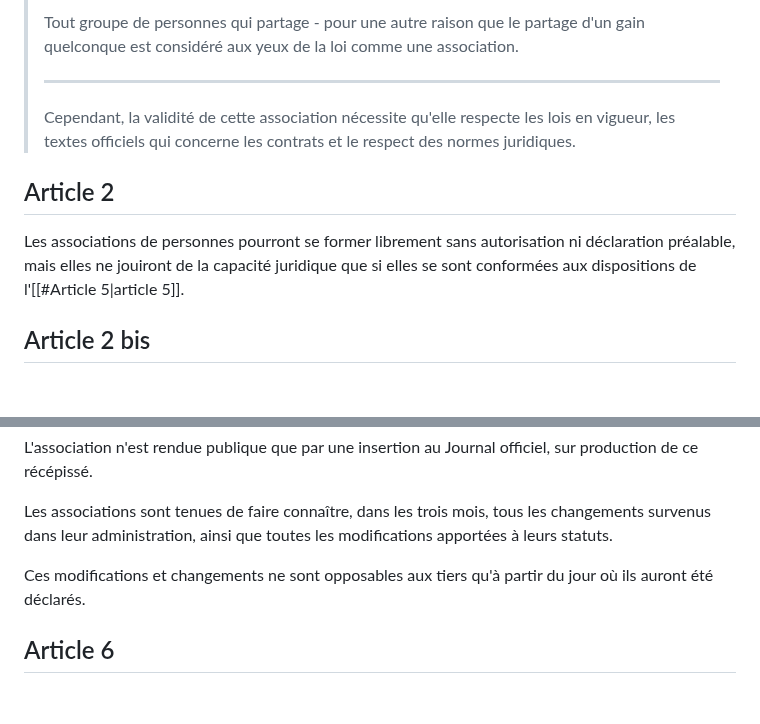
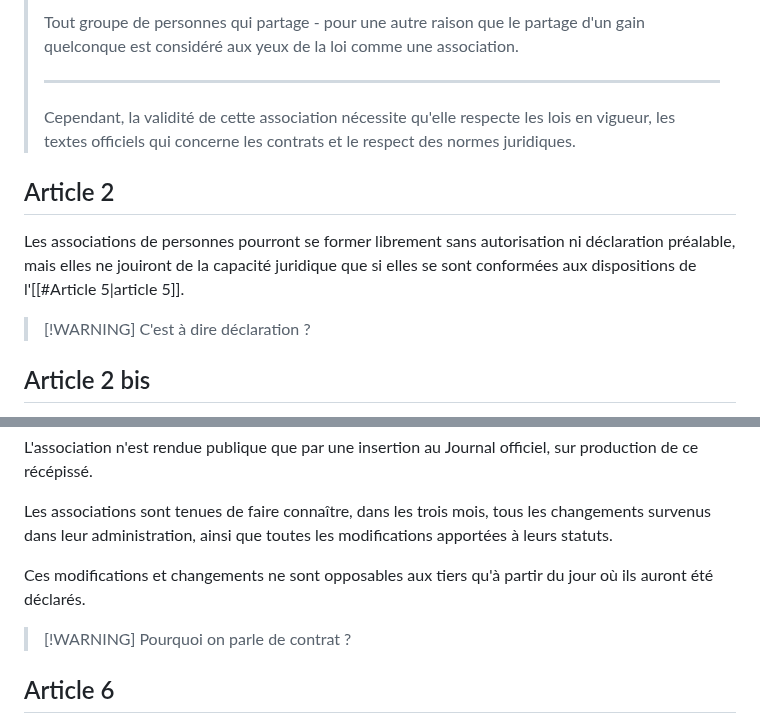
Before and after one commit to Funasitien/funasitien.github.io, a Markdown page: content/RESSOURCES/loi-1901.md, 2 parts joined by grey strips. GitHub-like rendering; blank space fills up the shorter version.

Commit message:
💾 Auto Save PC-DC: 2024-07-02 19:25

```diff
--- a/content/RESSOURCES/loi-1901.md
+++ b/content/RESSOURCES/loi-1901.md
@@ -21,9 +21,11 @@ L'association est la convention par laquelle deux ou plusieurs personnes mettent
 >
 > ---
 > Cependant, la validité de cette association nécessite qu'elle respecte les lois en vigueur, les textes officiels qui concerne les contrats et le respect des normes juridiques.
-
 ## Article 2
 Les associations de personnes pourront se former librement sans autorisation ni déclaration préalable, mais elles ne jouiront de la capacité juridique que si elles se sont conformées aux dispositions de l'[[#Article 5|article 5]].
+
+> [!WARNING] C'est à dire déclaration ?
+>
 ## Article 2 bis
 *Modifié par LOI n°2017-86 du 27 janvier 2017 - art. 43*
 **Tout mineur peut librement devenir membre d'une association dans les conditions définies par la présente loi.**
@@ -53,6 +55,8 @@ Les associations sont tenues de faire connaître, dans les trois mois, tous les
 
 Ces modifications et changements ne sont opposables aux tiers qu'à partir du jour où ils auront été déclarés.
 
+> [!WARNING] Pourquoi on parle de contrat ?
+>
 ## Article 6
 *Modifié par LOI n°2014-856 du 31 juillet 2014 - art. 74*
 Toute association régulièrement déclarée peut, sans aucune autorisation spéciale, ester en justice, recevoir des dons manuels ainsi que des dons d'établissements d'utilité publique, acquérir à titre onéreux, posséder et administrer, en dehors des subventions de l'Etat, des régions, des départements, des communes et de leurs établissements publics :
```
